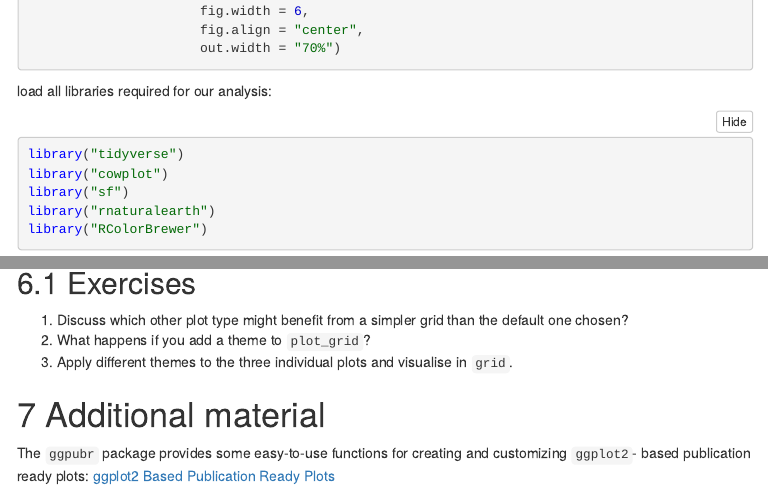
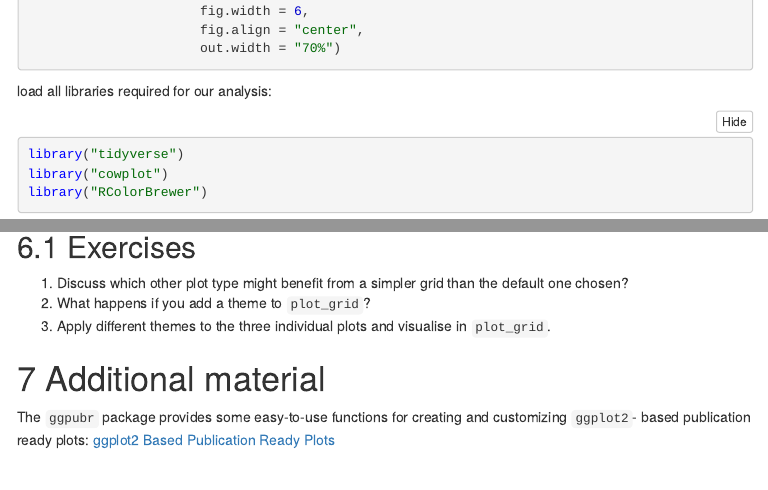
Before and after one commit to meyer-lab-cshl/R-data-visualisation-course, an R Markdown document (R-course-part3-compound-figures.Rmd): the page in a window 1100 px wide, from 620 px down, and a second part further down, joined at a grey line. The pictures show the output file R-course-part3-compound-figures.nb.html that the author committed with the source, opened offline; menus at the side of the page are left out.

Commit message:
Remove unnecessary packages; fix typo

````diff
--- a/R-course-part3-compound-figures.Rmd
+++ b/R-course-part3-compound-figures.Rmd
@@ -51,8 +51,6 @@ load all libraries required for our analysis:
 ```{r libraries, message=FALSE}
 library("tidyverse")
 library("cowplot")
-library("sf")
-library("rnaturalearth")
 library("RColorBrewer")
 ```
 
@@ -318,7 +316,8 @@ theme applied to the scatter plot display horizontal and vertical grids.
 1. Discuss which other plot type might benefit from a simpler grid than the
 default one chosen?
 2. What happens if you add a theme to `plot_grid`?
-3. Apply different themes to the three individual plots and visualise in `grid`.
+3. Apply different themes to the three individual plots and visualise in
+`plot_grid`.
 
 
 # Additional material
````
Also changed, not shown: R-course-part3-compound-figures.nb.html.
